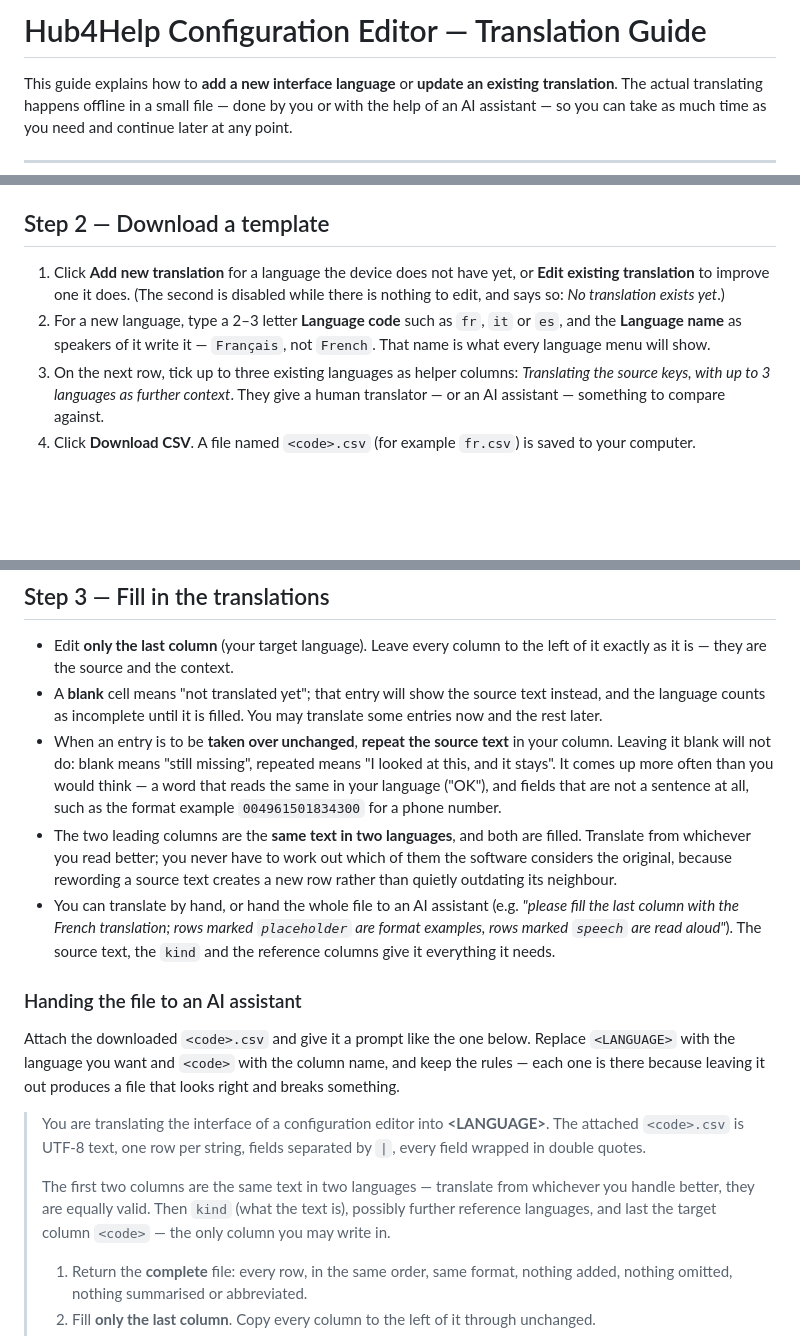
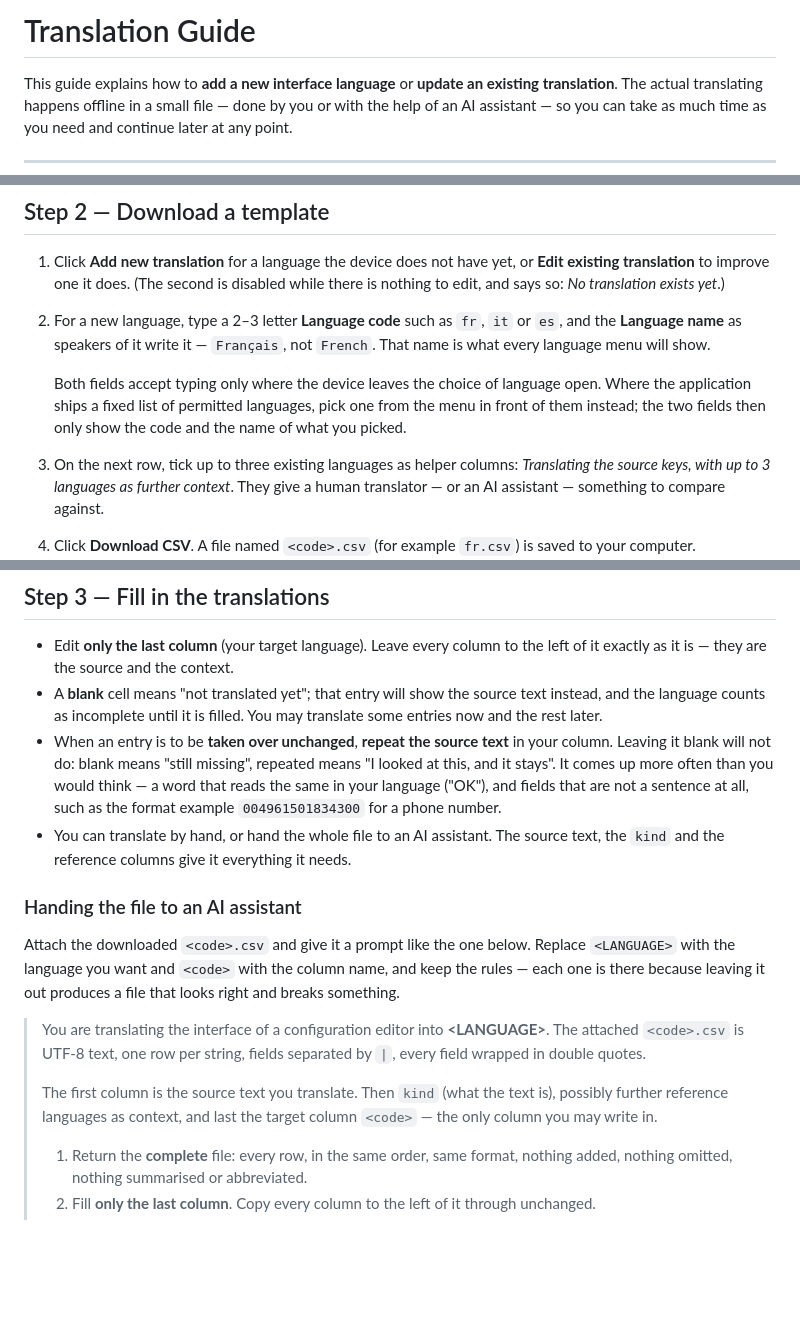
Before and after one commit to saiedt/gpsmcpmms, a Markdown page: docs/translation-guide.en.md, 3 parts joined by grey strips. Drawn GitHub-style; blank space fills up the shorter version.

```diff
--- a/docs/translation-guide.en.md
+++ b/docs/translation-guide.en.md
@@ -1,4 +1,4 @@
-# Hub4Help Configuration Editor — Translation Guide
+# Translation Guide
 
 This guide explains how to **add a new interface language** or **update an
 existing translation**. The actual translating happens offline in a small file
@@ -36,6 +36,11 @@ translation**.
 2. For a new language, type a 2–3 letter **Language code** such as `fr`, `it` or
    `es`, and the **Language name** as speakers of it write it — `Français`, not
    `French`. That name is what every language menu will show.
+
+   Both fields accept typing only where the device leaves the choice of language
+   open. Where the application ships a fixed list of permitted languages, pick
+   one from the menu in front of them instead; the two fields then only show the
+   code and the name of what you picked.
 3. On the next row, tick up to three existing languages as helper columns:
    *Translating the source keys, with up to 3 languages as further context*. They
    give a human translator — or an AI assistant — something to compare against.
@@ -81,13 +86,7 @@ row).
   you would think — a word that reads the same in your language ("OK"), and
   fields that are not a sentence at all, such as the format example
   `004961501834300` for a phone number.
-- The two leading columns are the **same text in two languages**, and both are
-  filled. Translate from whichever you read better; you never have to work out
-  which of them the software considers the original, because rewording a
-  source text creates a new row rather than quietly outdating its neighbour.
-- You can translate by hand, or hand the whole file to an AI assistant
-  (e.g. *"please fill the last column with the French translation; rows marked
-  `placeholder` are format examples, rows marked `speech` are read aloud"*). The
+- You can translate by hand, or hand the whole file to an AI assistant. The
   source text, the `kind` and the reference columns give it everything it needs.
 
 ### Handing the file to an AI assistant
@@ -101,10 +100,9 @@ file that looks right and breaks something.
 > **\<LANGUAGE\>**. The attached `<code>.csv` is UTF-8 text, one row per string,
 > fields separated by `|`, every field wrapped in double quotes.
 >
-> The first two columns are the same text in two languages — translate from
-> whichever you handle better, they are equally valid. Then `kind` (what the
-> text is), possibly further reference languages, and last the target column
-> `<code>` — the only column you may write in.
+> The first column is the source text you translate. Then `kind` (what the text
+> is), possibly further reference languages as context, and last the target
+> column `<code>` — the only column you may write in.
 >
 > 1. Return the **complete** file: every row, in the same order, same format,
 >    nothing added, nothing omitted, nothing summarised or abbreviated.
```
Also changed, not shown: docs/translation-guide.de.md (+10 -14 lines).
